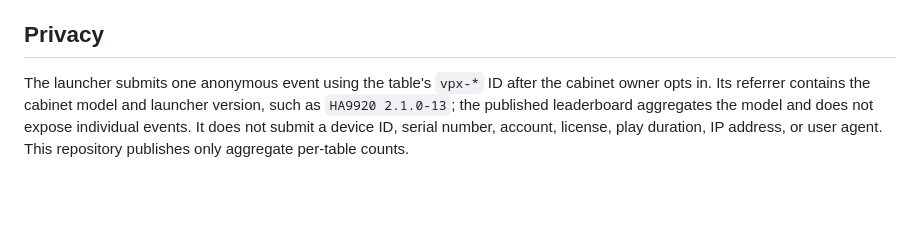
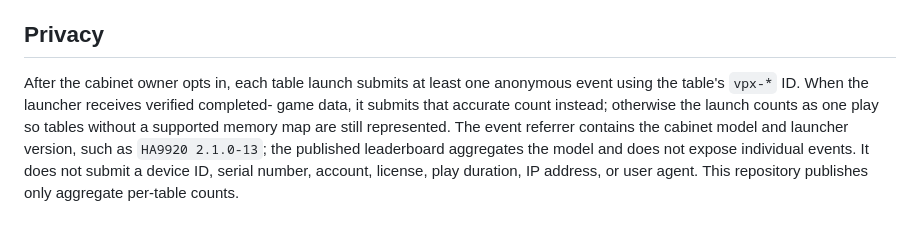
Before and after one commit to LegendsUnchained/vpx-stats, a Markdown page: README.md, the part around the change. Rendered like a GitHub page; blank space fills up the shorter version.

Commit message:
docs: describe launch-count fallback

```diff
--- a/README.md
+++ b/README.md
@@ -180,9 +180,12 @@ local live-data run cannot accidentally commit a statistics snapshot.
 
 ## Privacy
 
-The launcher submits one anonymous event using the table's `vpx-*` ID after the
-cabinet owner opts in. Its referrer contains the cabinet model and launcher
-version, such as `HA9920 2.1.0-13`; the published leaderboard aggregates the model
-and does not expose individual events. It does not submit a device ID, serial
-number, account, license, play duration, IP address, or user agent. This repository
-publishes only aggregate per-table counts.
+After the cabinet owner opts in, each table launch submits at least one anonymous
+event using the table's `vpx-*` ID. When the launcher receives verified completed-
+game data, it submits that accurate count instead; otherwise the launch counts as
+one play so tables without a supported memory map are still represented. The
+event referrer contains the cabinet model and launcher version, such as
+`HA9920 2.1.0-13`; the published leaderboard aggregates the model and does not
+expose individual events. It does not submit a device ID, serial number, account,
+license, play duration, IP address, or user agent. This repository publishes only
+aggregate per-table counts.
```
